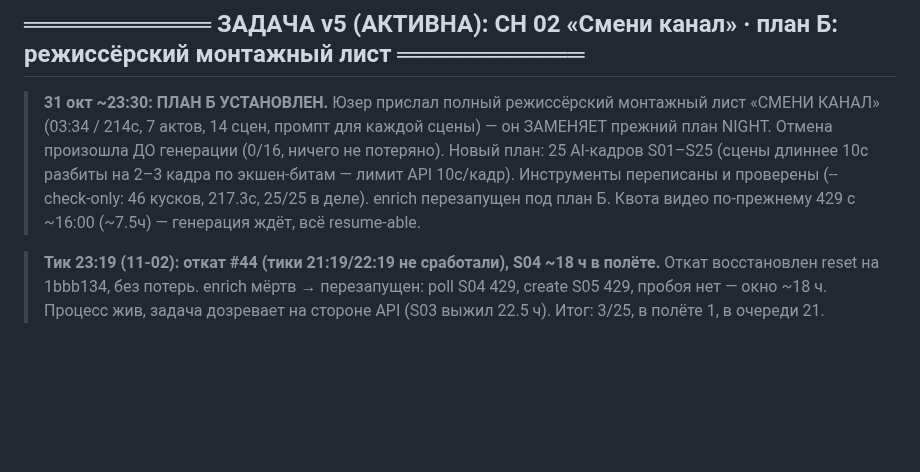
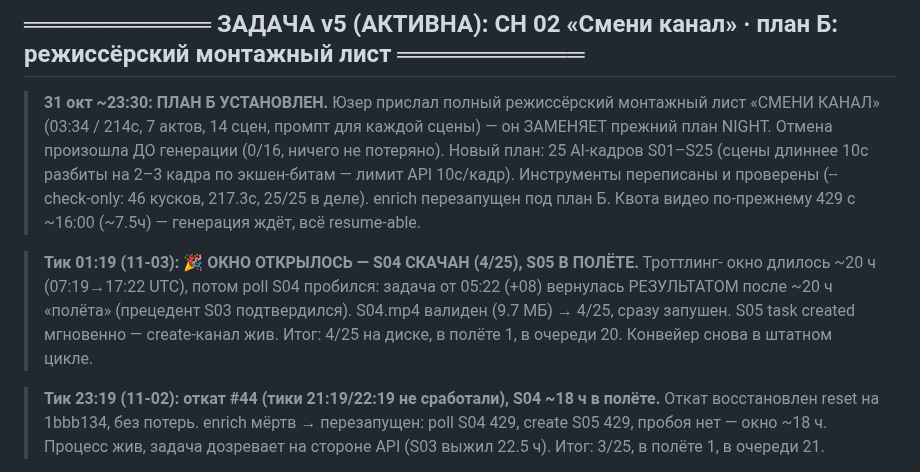
Before and after one commit to Genocide12/DirtyGen, a Markdown page: STATUS.md, the part around the change. GitHub-like rendering; blank space fills up the shorter version.

Commit message:
STATUS: тик 01:19 — 🎉 окно открылось: S04 скачан (4/25), S05 в полёте

```diff
--- a/STATUS.md
+++ b/STATUS.md
@@ -20,6 +20,12 @@
 > экшен-битам — лимит API 10с/кадр). Инструменты переписаны и проверены
 > (--check-only: 46 кусков, 217.3с, 25/25 в деле). enrich перезапущен под план Б.
 > Квота видео по-прежнему 429 с ~16:00 (~7.5ч) — генерация ждёт, всё resume-able.
+
+> **Тик 01:19 (11-03): 🎉 ОКНО ОТКРЫЛОСЬ — S04 СКАЧАН (4/25), S05 В ПОЛЁТЕ.** Троттлинг-
+> окно длилось ~20 ч (07:19→17:22 UTC), потом poll S04 пробился: задача от 05:22 (+08)
+> вернулась РЕЗУЛЬТАТОМ после ~20 ч «полёта» (прецедент S03 подтвердился). S04.mp4
+> валиден (9.7 МБ) → 4/25, сразу запушен. S05 task created мгновенно — create-канал
+> жив. Итог: 4/25 на диске, в полёте 1, в очереди 20. Конвейер снова в штатном цикле.
 
 > **Тик 23:19 (11-02): откат #44 (тики 21:19/22:19 не сработали), S04 ~18 ч в полёте.**
 > Откат восстановлен reset на 1bbb134, без потерь. enrich мёртв → перезапущен: poll S04
```
